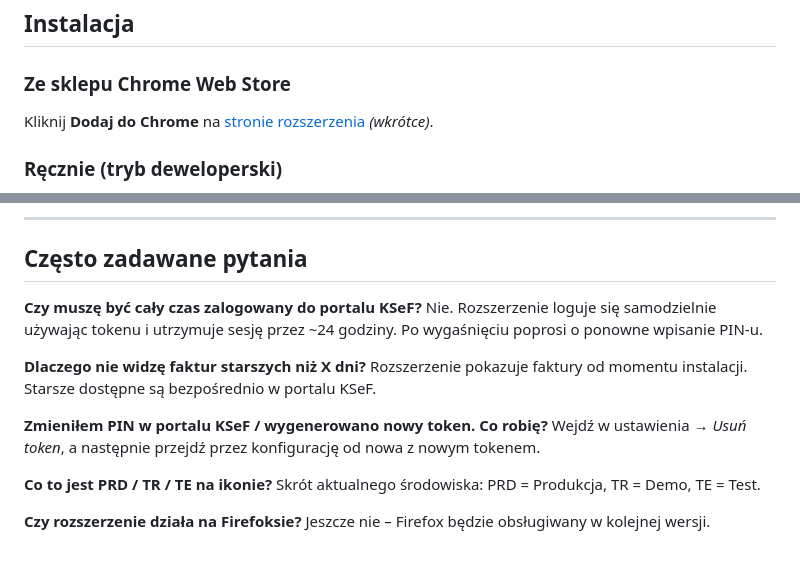
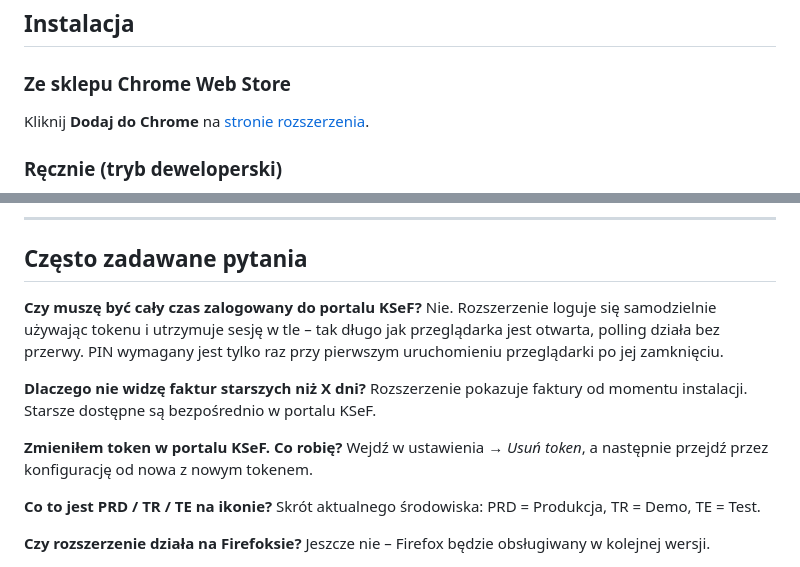
Before and after one commit to olaf-wilkosz/ksef-monitor, a Markdown page: README.md, 2 parts joined by grey strips. Rendered like a GitHub page.

```diff
--- a/README.md
+++ b/README.md
@@ -29,7 +33,7 @@ Rozszerzenie Chrome, które monitoruje nowe faktury zakupowe w Krajowym Systemie
 
 ### Ze sklepu Chrome Web Store
 
-Kliknij **Dodaj do Chrome** na [stronie rozszerzenia](https://chrome.google.com/webstore/detail/ksef-monitor) _(wkrótce)_.
+Kliknij **Dodaj do Chrome** na [stronie rozszerzenia](https://chromewebstore.google.com/detail/ksef-monitor/adfieckbhbajegaomloplmkiimcgamgk).
 
 ### Ręcznie (tryb deweloperski)
 
@@ -112,12 +116,12 @@ Rozszerzenie komunikuje się wyłącznie z `api.ksef.mf.gov.pl` (i odpowiednikam
 ## Często zadawane pytania
 
 **Czy muszę być cały czas zalogowany do portalu KSeF?**
-Nie. Rozszerzenie loguje się samodzielnie używając tokenu i utrzymuje sesję przez ~24 godziny. Po wygaśnięciu poprosi o ponowne wpisanie PIN-u.
+Nie. Rozszerzenie loguje się samodzielnie używając tokenu i utrzymuje sesję w tle – tak długo jak przeglądarka jest otwarta, polling działa bez przerwy. PIN wymagany jest tylko raz przy pierwszym uruchomieniu przeglądarki po jej zamknięciu.
 
 **Dlaczego nie widzę faktur starszych niż X dni?**
 Rozszerzenie pokazuje faktury od momentu instalacji. Starsze dostępne są bezpośrednio w portalu KSeF.
 
-**Zmieniłem PIN w portalu KSeF / wygenerowano nowy token. Co robię?**
+**Zmieniłem token w portalu KSeF. Co robię?**
 Wejdź w ustawienia → _Usuń token_, a następnie przejdź przez konfigurację od nowa z nowym tokenem.
 
 **Co to jest PRD / TR / TE na ikonie?**
```
Also changed, not shown: other parts of README.md (+8 -4 lines).
